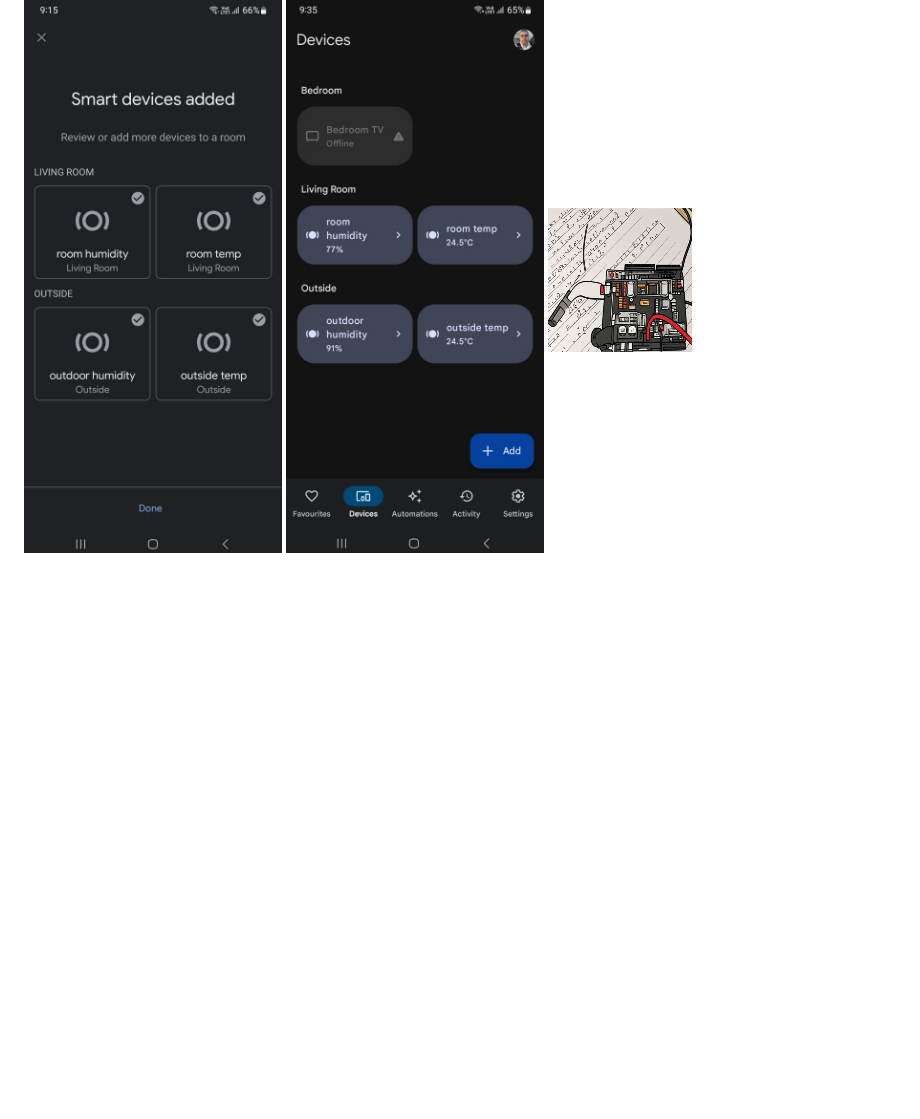
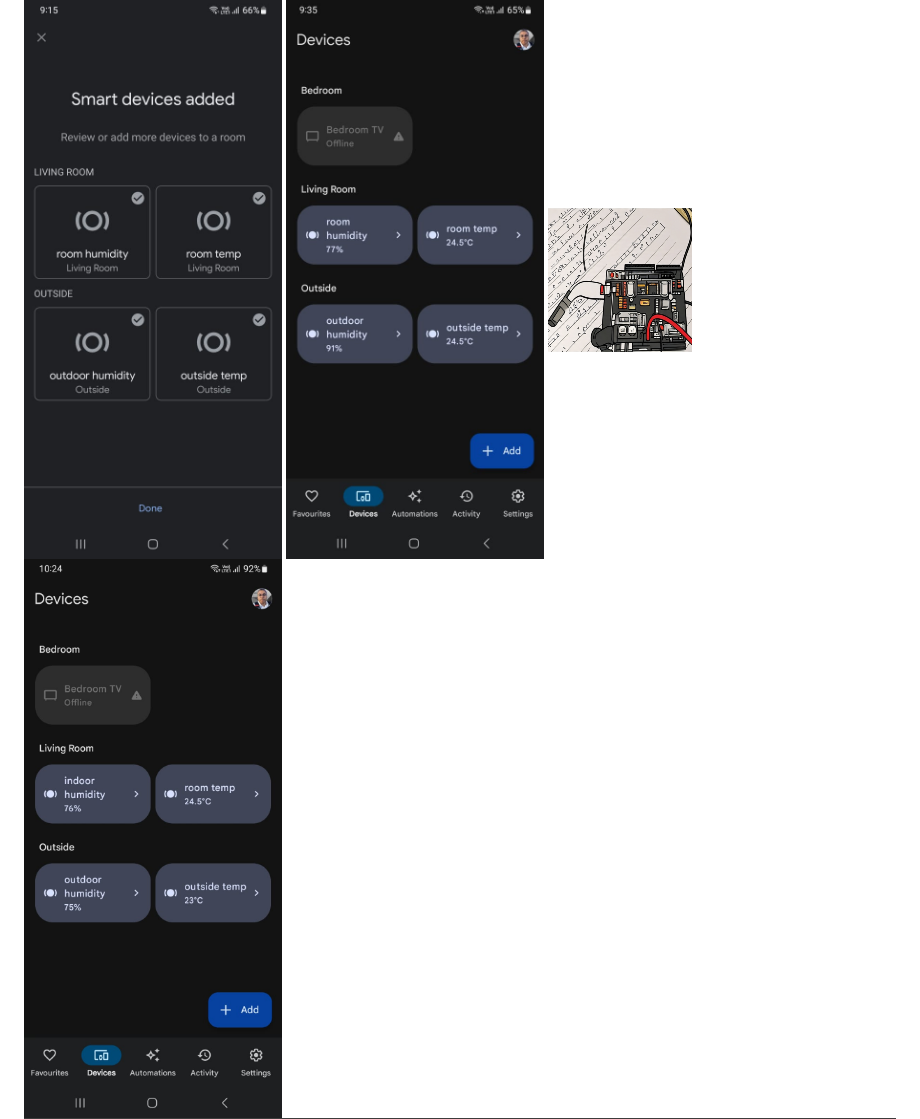
Before and after one commit to dhirajpatra/adk-iot-real-time-analysis, a Markdown page: README.md, the part around the change. GitHub-like rendering; pictures changed too: images/iot2.jpeg (added); blank space fills up the shorter version.

```diff
--- a/README.md
+++ b/README.md
@@ -5,6 +5,7 @@ A comprehensive multi-agent microservice application leveraging ADK (Agent Devel
 ![Google Home Smart Home Devices](images/gh1.jpeg)
 ![Google Home Smart Home Devices](images/gh2.jpeg)
 ![IoT Sensors with Arduino](images/iot1.png)
+![IoT Sensors with Arduino](images/iot2.jpeg)
 ![ADK Agent Services](images/8.png)
 ![ADK Agent Services](images/9.png)
 ![ADK Agent Services](images/adk_services.png)
```
Also changed, not shown: 1 other file.
